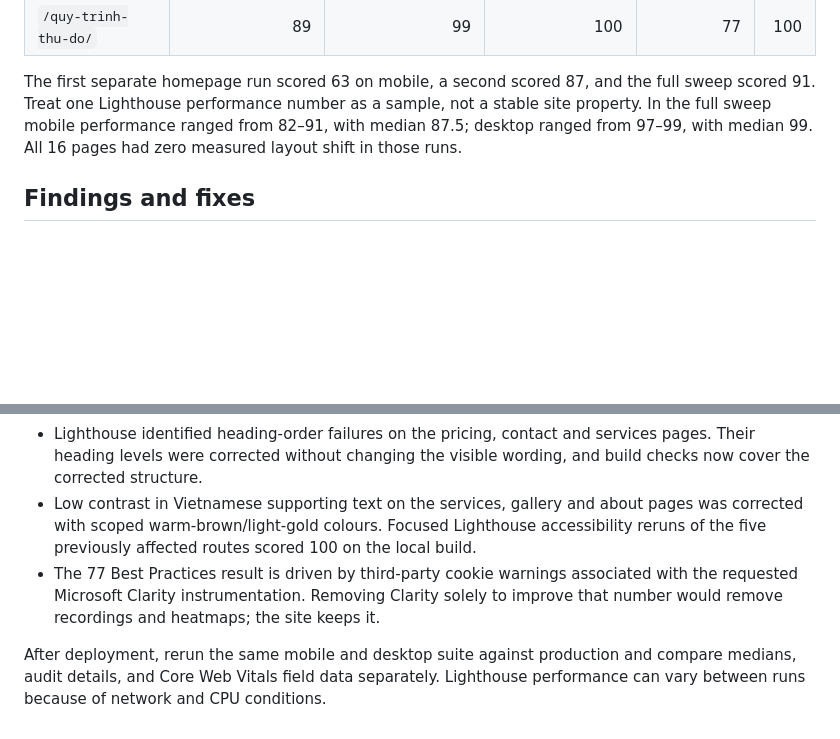
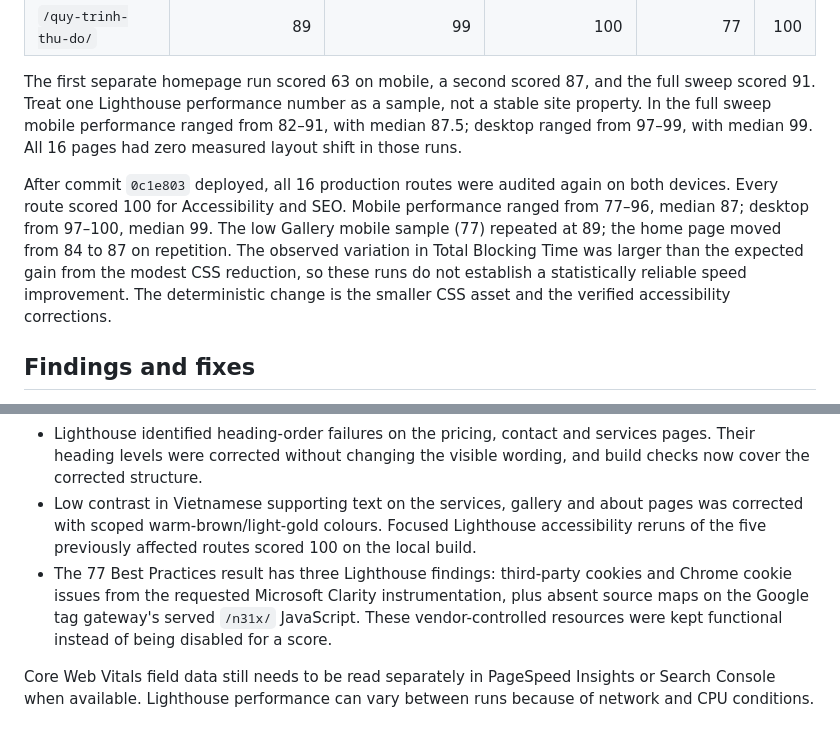
Before and after one commit to lhlizdabezt/sttailor-website, a Markdown page: docs/PAGESPEED-AUDIT-2026-09-23.md, 2 parts joined by grey strips. GitHub-like rendering; blank space fills up the shorter version.

Commit message:
Record post-deploy Lighthouse results and vendor warnings

```diff
--- a/docs/PAGESPEED-AUDIT-2026-09-23.md
+++ b/docs/PAGESPEED-AUDIT-2026-09-23.md
@@ -23,12 +23,14 @@ All 16 canonical sitemap routes were audited on the production domain with Light
 
 The first separate homepage run scored 63 on mobile, a second scored 87, and the full sweep scored 91. Treat one Lighthouse performance number as a sample, not a stable site property. In the full sweep mobile performance ranged from 82–91, with median 87.5; desktop ranged from 97–99, with median 99. All 16 pages had zero measured layout shift in those runs.
 
+After commit `0c1e803` deployed, all 16 production routes were audited again on both devices. Every route scored 100 for Accessibility and SEO. Mobile performance ranged from 77–96, median 87; desktop from 97–100, median 99. The low Gallery mobile sample (77) repeated at 89; the home page moved from 84 to 87 on repetition. The observed variation in Total Blocking Time was larger than the expected gain from the modest CSS reduction, so these runs do not establish a statistically reliable speed improvement. The deterministic change is the smaller CSS asset and the verified accessibility corrections.
+
 ## Findings and fixes
 
 - Homepage hero already uses a responsive WebP image, declared dimensions, preload and high fetch priority. No quality-reducing image change was justified by the audit.
 - The served CSS was the largest avoidable first-party resource. The build now prunes selectors dedicated to four unpublished legacy page IDs while keeping complete source and the paste-ready `CustomCSS-Full.css`. Mixed selectors needed by current pages remain. The minified asset fell from approximately 659 KB to 607 KB before compression; this is a deterministic transfer/render-path reduction, not a promised score increase.
 - Lighthouse identified heading-order failures on the pricing, contact and services pages. Their heading levels were corrected without changing the visible wording, and build checks now cover the corrected structure.
 - Low contrast in Vietnamese supporting text on the services, gallery and about pages was corrected with scoped warm-brown/light-gold colours. Focused Lighthouse accessibility reruns of the five previously affected routes scored 100 on the local build.
-- The 77 Best Practices result is driven by third-party cookie warnings associated with the requested Microsoft Clarity instrumentation. Removing Clarity solely to improve that number would remove recordings and heatmaps; the site keeps it.
+- The 77 Best Practices result has three Lighthouse findings: third-party cookies and Chrome cookie issues from the requested Microsoft Clarity instrumentation, plus absent source maps on the Google tag gateway's served `/n31x/` JavaScript. These vendor-controlled resources were kept functional instead of being disabled for a score.
 
-After deployment, rerun the same mobile and desktop suite against production and compare medians, audit details, and Core Web Vitals field data separately. Lighthouse performance can vary between runs because of network and CPU conditions.
+Core Web Vitals field data still needs to be read separately in PageSpeed Insights or Search Console when available. Lighthouse performance can vary between runs because of network and CPU conditions.
```
